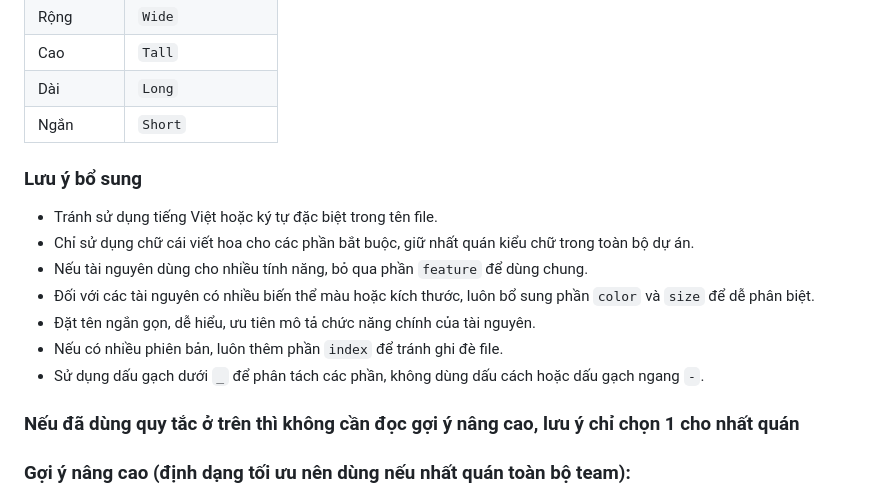
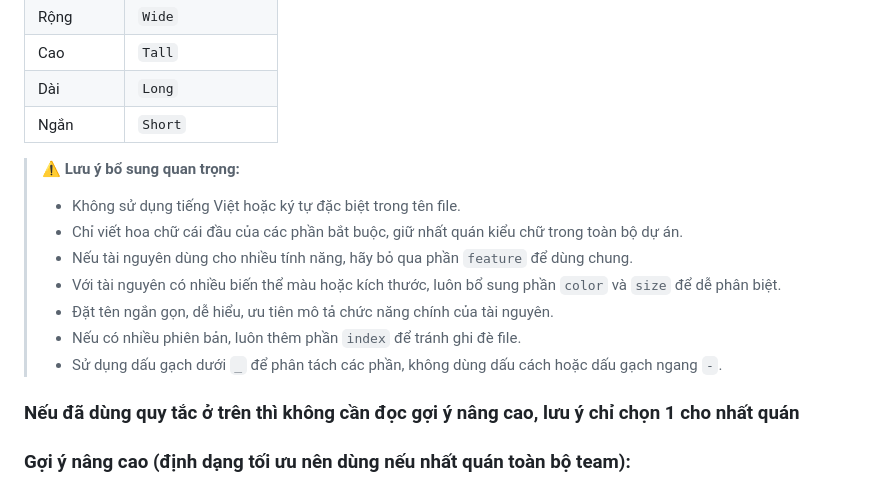
Before and after one commit to linhdev99/UINamingConvention, a Markdown page: README.md, the part around the change. Rendered like a GitHub page.

Commit message:
thêm vd

```diff
--- a/README.md
+++ b/README.md
@@ -132,15 +132,15 @@
 | Dài        | `Long`             |
 | Ngắn       | `Short`            |
 
-### Lưu ý bổ sung
-
-- Tránh sử dụng tiếng Việt hoặc ký tự đặc biệt trong tên file.
-- Chỉ sử dụng chữ cái viết hoa cho các phần bắt buộc, giữ nhất quán kiểu chữ trong toàn bộ dự án.
-- Nếu tài nguyên dùng cho nhiều tính năng, bỏ qua phần `feature` để dùng chung.
-- Đối với các tài nguyên có nhiều biến thể màu hoặc kích thước, luôn bổ sung phần `color` và `size` để dễ phân biệt.
-- Đặt tên ngắn gọn, dễ hiểu, ưu tiên mô tả chức năng chính của tài nguyên.
-- Nếu có nhiều phiên bản, luôn thêm phần `index` để tránh ghi đè file.
-- Sử dụng dấu gạch dưới `_` để phân tách các phần, không dùng dấu cách hoặc dấu gạch ngang `-`.
+> ⚠️ **Lưu ý bổ sung quan trọng:**
+>
+> - Không sử dụng tiếng Việt hoặc ký tự đặc biệt trong tên file.
+> - Chỉ viết hoa chữ cái đầu của các phần bắt buộc, giữ nhất quán kiểu chữ trong toàn bộ dự án.
+> - Nếu tài nguyên dùng cho nhiều tính năng, hãy bỏ qua phần `feature` để dùng chung.
+> - Với tài nguyên có nhiều biến thể màu hoặc kích thước, luôn bổ sung phần `color` và `size` để dễ phân biệt.
+> - Đặt tên ngắn gọn, dễ hiểu, ưu tiên mô tả chức năng chính của tài nguyên.
+> - Nếu có nhiều phiên bản, luôn thêm phần `index` để tránh ghi đè file.
+> - Sử dụng dấu gạch dưới `_` để phân tách các phần, không dùng dấu cách hoặc dấu gạch ngang `-`.
 
 ### Nếu đã dùng quy tắc ở trên thì không cần đọc gợi ý nâng cao, lưu ý chỉ chọn 1 cho nhất quán
 
```
